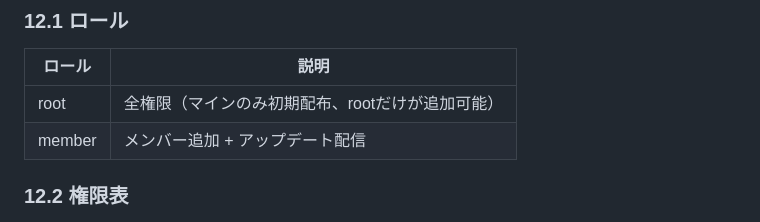
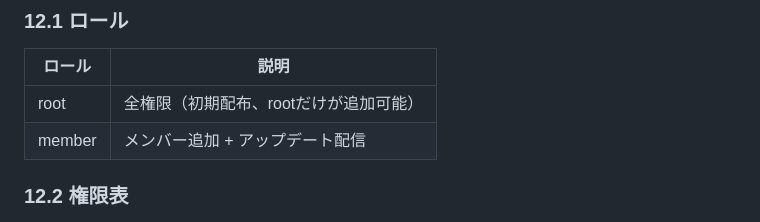
Before and after one commit to ShudoPhysicsClub/FUKKAZHARMAGTOK, a Markdown page: README.md, the part around the change. Rendered like a GitHub page.

Commit message:
Update README role description for clarity

```diff
--- a/README.md
+++ b/README.md
@@ -667,7 +667,7 @@ async function generateRandom() {
 
 | ロール | 説明 |
 |--------|------|
-| root | 全権限（マインのみ初期配布、rootだけが追加可能） |
+| root | 全権限（初期配布、rootだけが追加可能） |
 | member | メンバー追加 + アップデート配信 |
 
 ### 12.2 権限表
```
